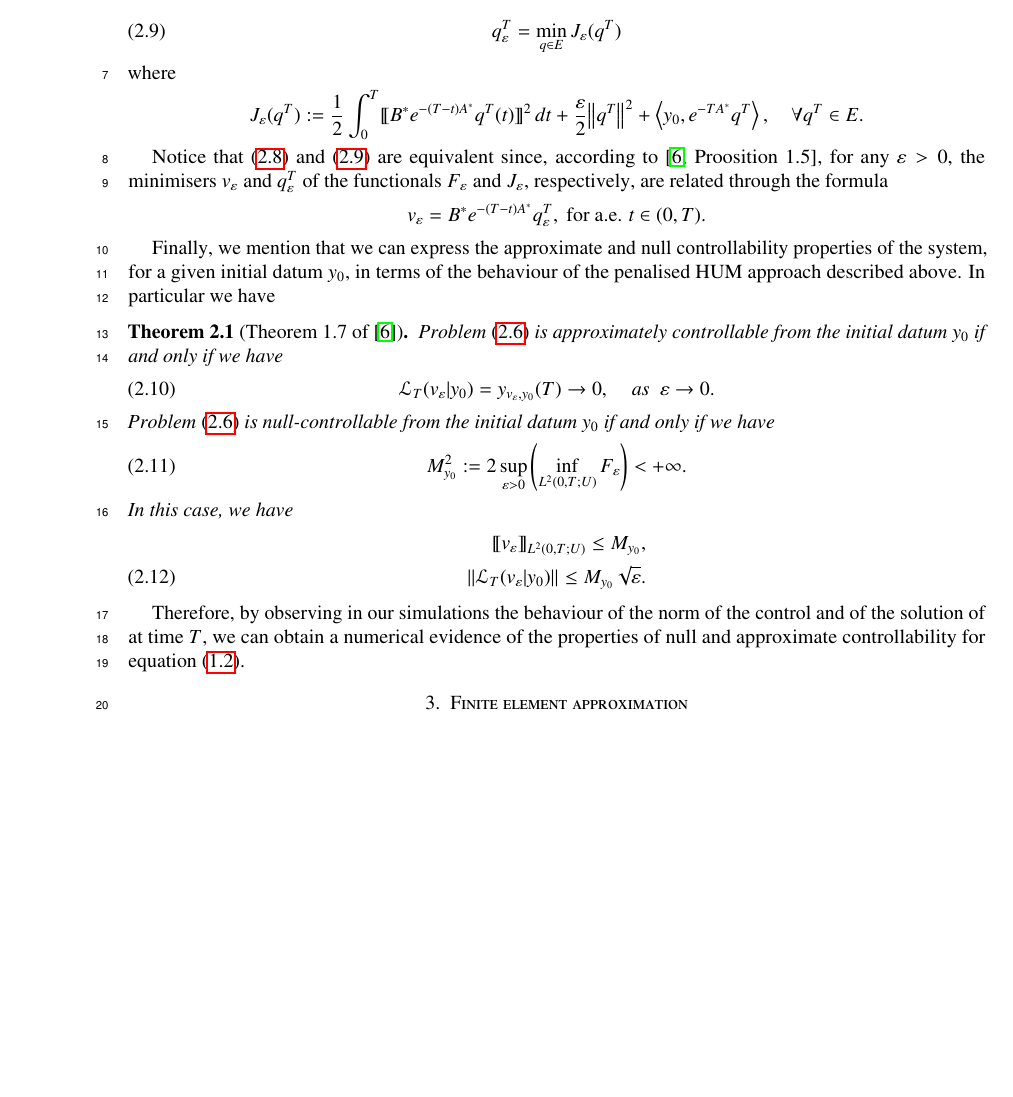
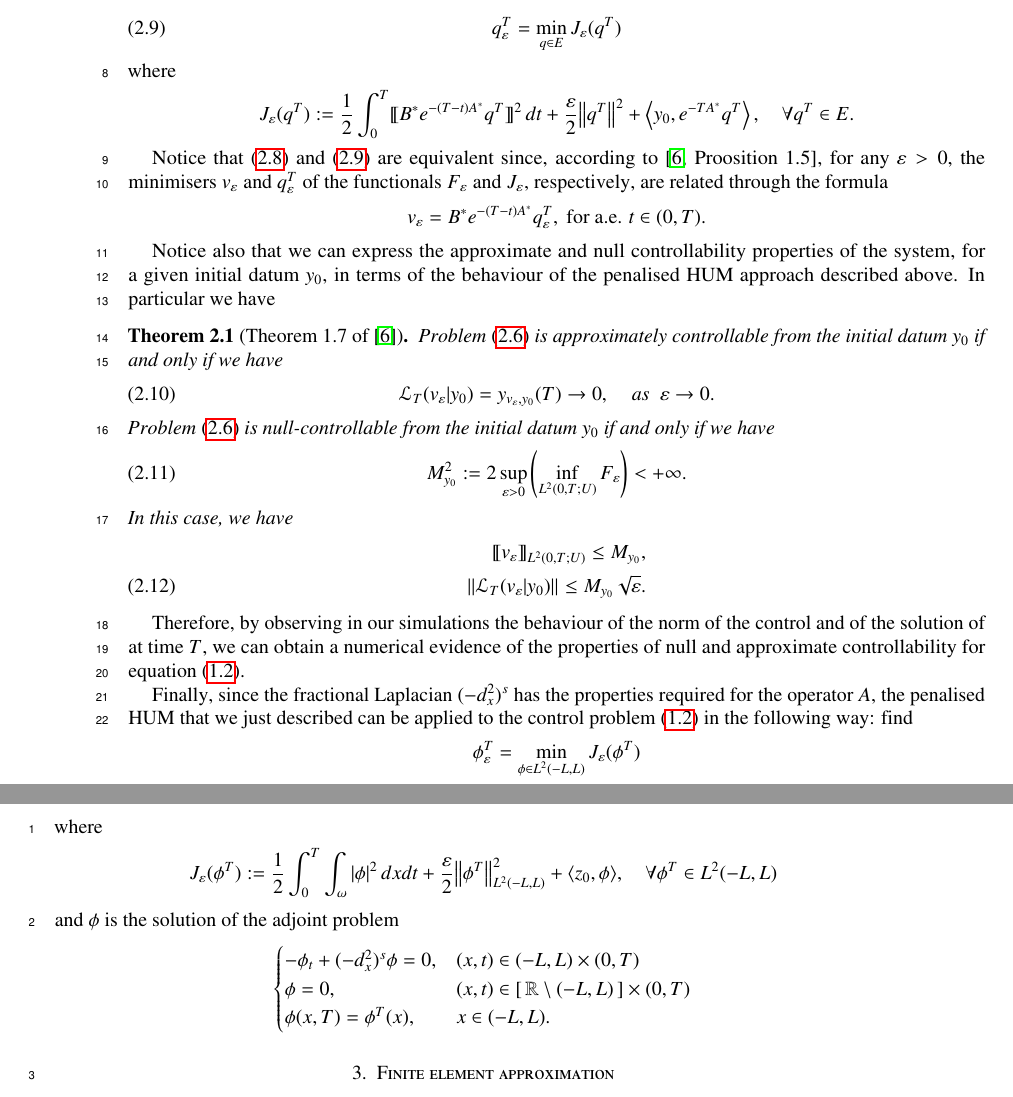
Before and after one commit to victor-santamaria/fl_numerics, a LaTeX paper (fl_numerics.tex, which reads theoretical.tex): part of page 6 of 22 before the commit and two parts of pages 6 and 7 of 22 after it, the two joined at a grey line, cut so that both start at the same text, the shorter picture padded with empty space. Compiled offline with pdfLaTeX.

Commit message:
new files

```diff
--- a/theoretical.tex
+++ b/theoretical.tex
@@ -156,7 +170,7 @@ However, the space $L^2(0,T;U)$ in which one has to minimise $F_\varepsilon$ is
 \end{align}
 where
 \begin{align*}
-	J_\varepsilon(q^T):=\frac{1}{2}\int_0^T\inter{B^*e^{-(T-t)A^*}q^T(t)}^2\,dt+\frac{\varepsilon}{2}\norm{q^T}{}^2 + \left\langle y_0,e^{-TA^*}q^T\right\rangle, \quad \forall q^T\in E.
+	J_\varepsilon(q^T):=\frac{1}{2}\int_0^T\inter{B^*e^{-(T-t)A^*}q^T}^2\,dt+\frac{\varepsilon}{2}\norm{q^T}{}^2 + \left\langle y_0,e^{-TA^*}q^T\right\rangle, \quad \forall q^T\in E.
 \end{align*}
 
 Notice that \eqref{min_ve} and \eqref{min_je} are equivalent since, according to \cite[Proosition 1.5]{boyer2013penalised}, for any $\varepsilon > 0$, the minimisers $v_\varepsilon$ and $q_\varepsilon^T$ of the functionals $F_\varepsilon$ and $J_\varepsilon$, respectively, are related through the formula
@@ -164,7 +178,7 @@ Notice that \eqref{min_ve} and \eqref{min_je} are equivalent since, according to
 	v_\varepsilon = B^*e^{-(T-t)A^*}q_\varepsilon^T, \textrm{ for a.e. } t\in(0,T).
 \end{align*}
 
-Finally, we mention that we can express the approximate and null controllability properties of the system, for a given initial datum $y_0$, in terms of the behaviour of the penalised HUM approach described above. In particular we have
+Notice also that we can express the approximate and null controllability properties of the system, for a given initial datum $y_0$, in terms of the behaviour of the penalised HUM approach described above. In particular we have
 
 \begin{theorem}[Theorem 1.7 of \cite{boyer2013penalised}]
 Problem \eqref{abstract_pb} is approximately controllable from the initial datum $y_0$ if and only if we have
@@ -184,3 +198,22 @@ In this case, we have
 \end{theorem}
 
 Therefore, by observing in our simulations the behaviour of the norm of the control and of the solution of at time $T$, we can obtain a numerical evidence of the properties of null and approximate controllability for equation \eqref{heat_frac}.
+
+Finally, since the fractional Laplacian $\fl{s}{}$ has the properties required for the operator $A$, the penalised HUM that we just described can be applied to the control problem \eqref{heat_frac} in the following way: find
+\begin{align*}
+	\phi^T_\varepsilon=\min_{\phi\in L^2(-L,L)} J_\varepsilon (\phi^T)
+\end{align*}
+where
+\begin{align*}
+	J_\varepsilon(\phi^T):=\frac{1}{2}\int_0^T\int_{\omega}|\phi|^2\,dxdt+\frac{\varepsilon}{2}\norm{\phi^T}{L^2(-L,L)}^2 + \langle z_0,\phi\rangle, \quad \forall \phi^T\in L^2(-L,L)
+\end{align*}
+and $\phi$ is the solution of the adjoint problem
+\begin{align*}
+	\begin{cases}
+		-\phi_t + \fl{s}{\phi} = 0, & (x,t)\in (-L,L)\times(0,T)
+		\\
+		\phi = 0, & (x,t)\in [\,\RR\setminus(-L,L)\,]\times(0,T)
+		\\
+		\phi(x,T) = \phi^T(x), & x\in (-L,L).
+	\end{cases}
+\end{align*}
```
Also changed, not shown: fe.tex (+9 -16 lines), fl_numerics.tex (+1 -1 lines), theoretical.tex (18 more changed lines).
